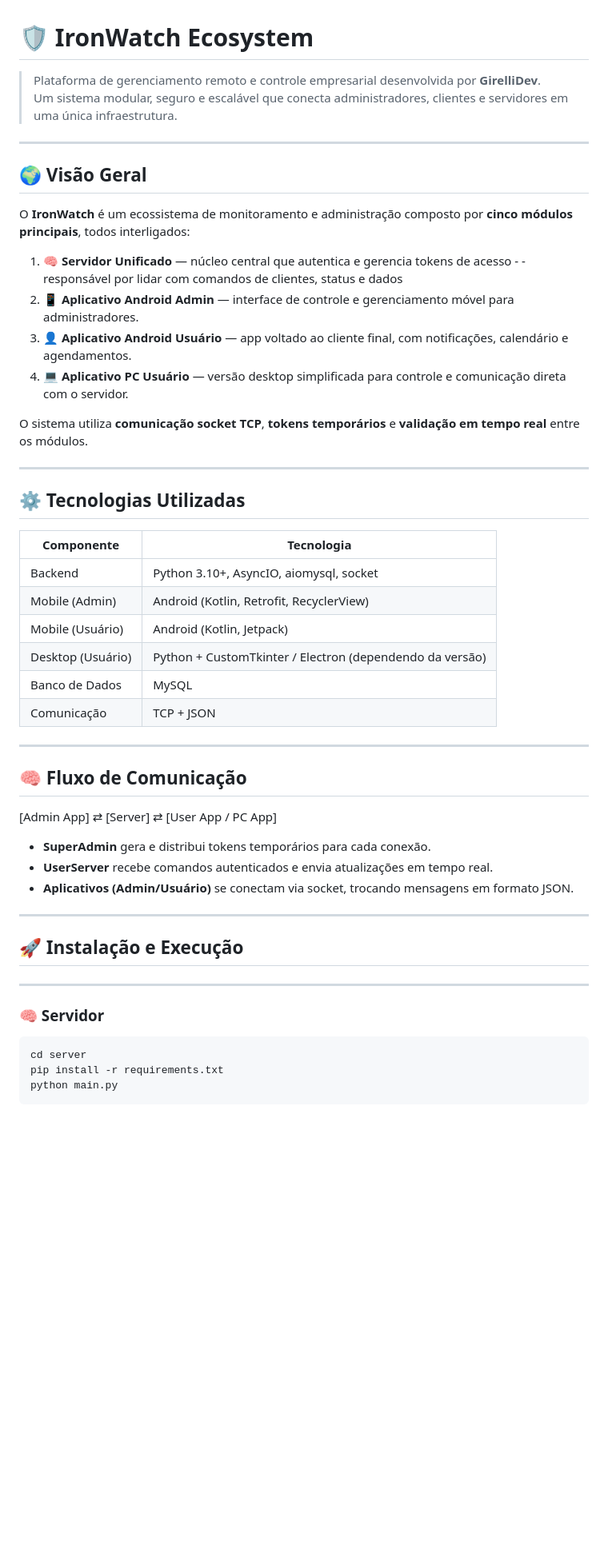
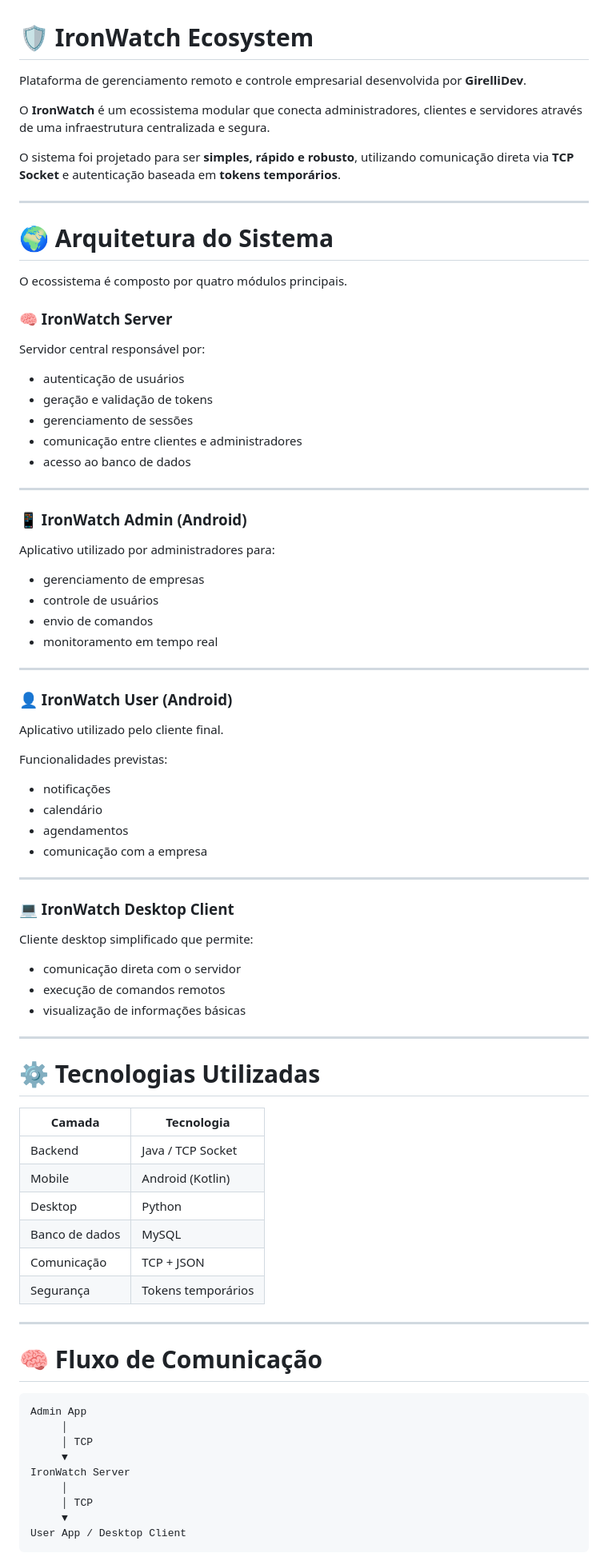
Before and after one commit to GirelliDev/IronWatchPackage, a Markdown page: Readme.MD, the part around one of its changes. Shown at 80% size. Drawn GitHub-style; blank space fills up the shorter version.

Commit message:
Revise Readme for improved clarity and organization
Updated the Readme.MD to enhance clarity and structure.

````diff
--- a/Readme.MD
+++ b/Readme.MD
@@ -1,54 +1,87 @@
 # 🛡️ IronWatch Ecosystem
 
-> Plataforma de gerenciamento remoto e controle empresarial desenvolvida por **GirelliDev**.
-> Um sistema modular, seguro e escalável que conecta administradores, clientes e servidores em uma única infraestrutura.
+Plataforma de gerenciamento remoto e controle empresarial desenvolvida por **GirelliDev**.
+
+O **IronWatch** é um ecossistema modular que conecta administradores, clientes e servidores através de uma infraestrutura centralizada e segura.
+
+O sistema foi projetado para ser **simples, rápido e robusto**, utilizando comunicação direta via **TCP Socket** e autenticação baseada em **tokens temporários**.
 
 ---
 
-## 🌍 Visão Geral
+# 🌍 Arquitetura do Sistema
 
-O **IronWatch** é um ecossistema de monitoramento e administração composto por **cinco módulos principais**, todos interligados:
+O ecossistema é composto por quatro módulos principais.
 
-1. 🧠 **Servidor Unificado** — núcleo central que autentica e gerencia tokens de acesso - - responsável por lidar com comandos de clientes, status e dados
-2. 📱 **Aplicativo Android Admin** — interface de controle e gerenciamento móvel para administradores.
-3. 👤 **Aplicativo Android Usuário** — app voltado ao cliente final, com notificações, calendário e agendamentos.
-4. 💻 **Aplicativo PC Usuário** — versão desktop simplificada para controle e comunicação direta com o servidor.
+### 🧠 IronWatch Server
 
-O sistema utiliza **comunicação socket TCP**, **tokens temporários** e **validação em tempo real** entre os módulos.
+Servidor central responsável por:
+
+* autenticação de usuários
+* geração e validação de tokens
+* gerenciamento de sessões
+* comunicação entre clientes e administradores
+* acesso ao banco de dados
 
 ---
 
-## ⚙️ Tecnologias Utilizadas
+### 📱 IronWatch Admin (Android)
 
-| Componente        | Tecnologia                                               |
-| ----------------- | -------------------------------------------------------- |
-| Backend           | Python 3.10+, AsyncIO, aiomysql, socket                  |
-| Mobile (Admin)    | Android (Kotlin, Retrofit, RecyclerView)                 |
-| Mobile (Usuário)  | Android (Kotlin, Jetpack)                                |
-| Desktop (Usuário) | Python + CustomTkinter / Electron (dependendo da versão) |
-| Banco de Dados    | MySQL                                                    |
-| Comunicação       | TCP + JSON                                               |
+Aplicativo utilizado por administradores para:
+
+* gerenciamento de empresas
+* controle de usuários
+* envio de comandos
+* monitoramento em tempo real
 
 ---
 
-## 🧠 Fluxo de Comunicação
+### 👤 IronWatch User (Android)
 
-[Admin App] ⇄ [Server] ⇄ [User App / PC App]
+Aplicativo utilizado pelo cliente final.
 
-- **SuperAdmin** gera e distribui tokens temporários para cada conexão.
-- **UserServer** recebe comandos autenticados e envia atualizações em tempo real.
-- **Aplicativos (Admin/Usuário)** se conectam via socket, trocando mensagens em formato JSON.
+Funcionalidades previstas:
+
+* notificações
+* calendário
+* agendamentos
+* comunicação com a empresa
 
 ---
 
-## 🚀 Instalação e Execução
+### 💻 IronWatch Desktop Client
+
+Cliente desktop simplificado que permite:
+
+* comunicação direta com o servidor
+* execução de comandos remotos
+* visualização de informações básicas
 
 ---
 
-### 🧠 Servidor
-```bash
-cd server
-pip install -r requirements.txt
-python main.py
+# ⚙️ Tecnologias Utilizadas
+
+| Camada         | Tecnologia         |
+| -------------- | ------------------ |
+| Backend        | Java / TCP Socket  |
+| Mobile         | Android (Kotlin)   |
+| Desktop        | Python             |
+| Banco de dados | MySQL              |
+| Comunicação    | TCP + JSON         |
+| Segurança      | Tokens temporários |
+
+---
+
+# 🧠 Fluxo de Comunicação
+
+```
+Admin App
+     │
+     │ TCP
+     ▼
+IronWatch Server
+     │
+     │ TCP
+     ▼
+User App / Desktop Client
 ```
 
````
Also changed, not shown: other parts of Readme.MD (+107 -53 lines).
